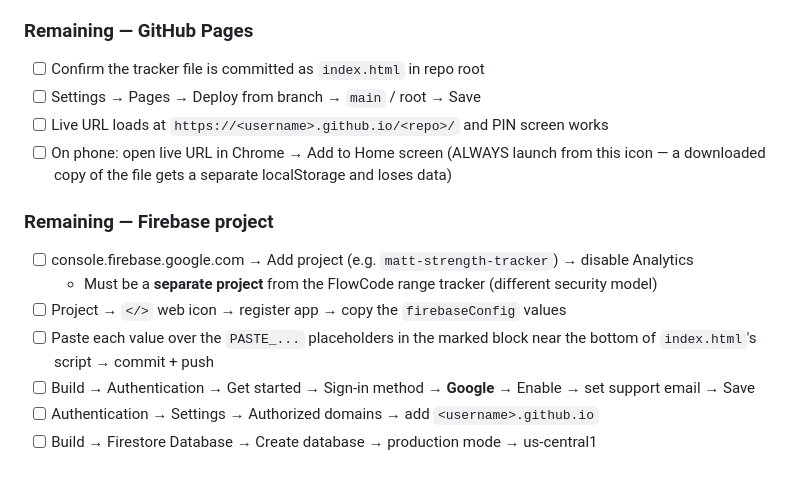
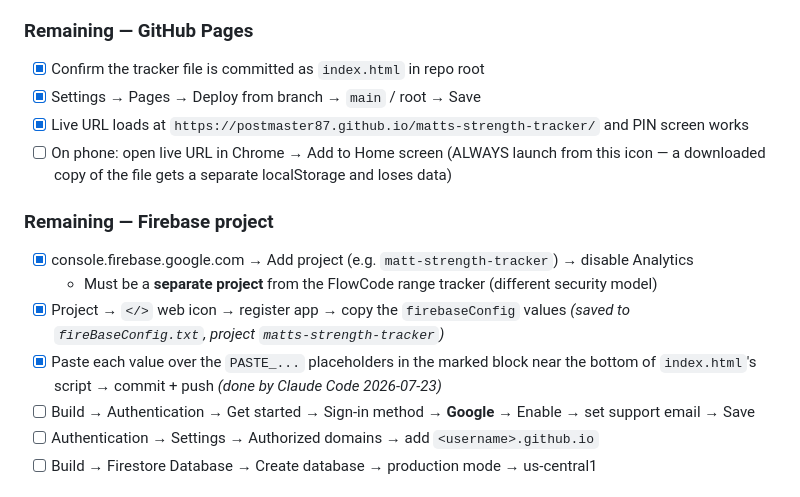
Before and after one commit to postmaster87/matts-strength-tracker, a Markdown page: HANDOFF-strength-tracker.md, the part around the change. GitHub-like rendering.

Commit message:
verify + enable pages
Co-Authored-By: Claude Fable 5 <noreply@anthropic.com>

```diff
--- a/HANDOFF-strength-tracker.md
+++ b/HANDOFF-strength-tracker.md
@@ -41,17 +41,17 @@ Single-file web app (`index.html`, no build step) tracking a 12-week strength pr
 
 ### Remaining — GitHub Pages
 
-- [ ] Confirm the tracker file is committed as `index.html` in repo root
-- [ ] Settings → Pages → Deploy from branch → `main` / root → Save
-- [ ] Live URL loads at `https://<username>.github.io/<repo>/` and PIN screen works
+- [x] Confirm the tracker file is committed as `index.html` in repo root
+- [x] Settings → Pages → Deploy from branch → `main` / root → Save
+- [x] Live URL loads at `https://postmaster87.github.io/matts-strength-tracker/` and PIN screen works
 - [ ] On phone: open live URL in Chrome → Add to Home screen (ALWAYS launch from this icon — a downloaded copy of the file gets a separate localStorage and loses data)
 
 ### Remaining — Firebase project
 
-- [ ] console.firebase.google.com → Add project (e.g. `matt-strength-tracker`) → disable Analytics
+- [x] console.firebase.google.com → Add project (e.g. `matt-strength-tracker`) → disable Analytics
   - Must be a **separate project** from the FlowCode range tracker (different security model)
-- [ ] Project → `</>` web icon → register app → copy the `firebaseConfig` values
-- [ ] Paste each value over the `PASTE_...` placeholders in the marked block near the bottom of `index.html`'s script → commit + push
+- [x] Project → `</>` web icon → register app → copy the `firebaseConfig` values *(saved to `fireBaseConfig.txt`, project `matts-strength-tracker`)*
+- [x] Paste each value over the `PASTE_...` placeholders in the marked block near the bottom of `index.html`'s script → commit + push *(done by Claude Code 2026-07-23)*
 - [ ] Build → Authentication → Get started → Sign-in method → **Google** → Enable → set support email → Save
 - [ ] Authentication → Settings → Authorized domains → add `<username>.github.io`
 - [ ] Build → Firestore Database → Create database → production mode → us-central1
```
Also changed, not shown: VERIFY-AND-PUBLISH.md (added, +62 -0 lines).
